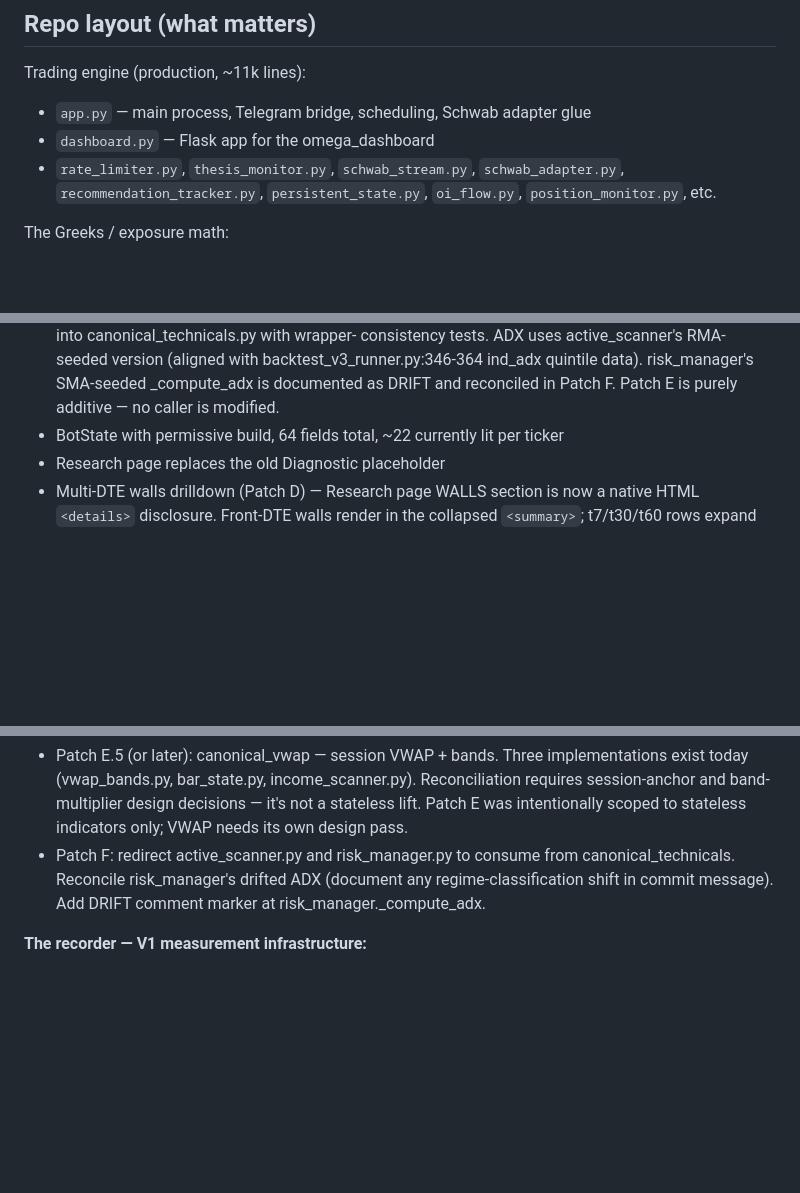
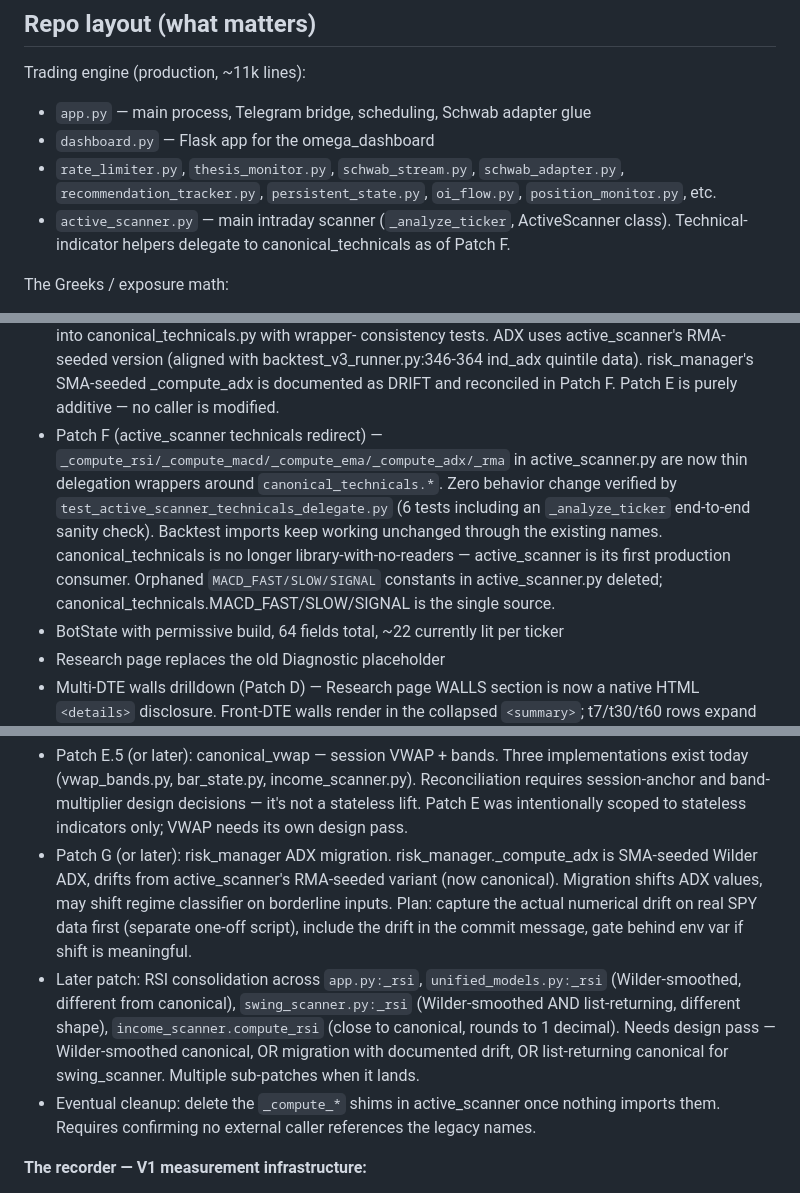
Before and after one commit to brad-corbin/options-discord-bot, a Markdown page: CLAUDE.md, 3 parts joined by grey strips. GitHub-like rendering; blank space fills up the shorter version.

Commit message:
Patch F.3: CLAUDE.md updated for active_scanner technicals redirect (v11.7)

```diff
--- a/CLAUDE.md
+++ b/CLAUDE.md
@@ -60,6 +60,7 @@ Trading engine (production, ~11k lines):
 - `rate_limiter.py`, `thesis_monitor.py`, `schwab_stream.py`,
   `schwab_adapter.py`, `recommendation_tracker.py`, `persistent_state.py`,
   `oi_flow.py`, `position_monitor.py`, etc.
+- `active_scanner.py` — main intraday scanner (`_analyze_ticker`, ActiveScanner class). Technical-indicator helpers delegate to canonical_technicals as of Patch F.
 
 The Greeks / exposure math:
 - `options_exposure.py` — `ExposureEngine`, `UnifiedIVSurface`,
@@ -282,6 +283,7 @@ What's done as of last session (v11.7 / Patch E):
   with backtest_v3_runner.py:346-364 ind_adx quintile data). risk_manager's
   SMA-seeded _compute_adx is documented as DRIFT and reconciled in Patch F.
   Patch E is purely additive — no caller is modified.
+- Patch F (active_scanner technicals redirect) — `_compute_rsi/_compute_macd/_compute_ema/_compute_adx/_rma` in active_scanner.py are now thin delegation wrappers around `canonical_technicals.*`. Zero behavior change verified by `test_active_scanner_technicals_delegate.py` (6 tests including an `_analyze_ticker` end-to-end sanity check). Backtest imports keep working unchanged through the existing names. canonical_technicals is no longer library-with-no-readers — active_scanner is its first production consumer. Orphaned `MACD_FAST/SLOW/SIGNAL` constants in active_scanner.py deleted; canonical_technicals.MACD_FAST/SLOW/SIGNAL is the single source.
 - BotState with permissive build, 64 fields total, ~22 currently lit per ticker
 - Research page replaces the old Diagnostic placeholder
 - Multi-DTE walls drilldown (Patch D) — Research page WALLS section is now
@@ -304,10 +306,9 @@ WWhat's queued (in order):
   Reconciliation requires session-anchor and band-multiplier design decisions —
   it's not a stateless lift. Patch E was intentionally scoped to stateless
   indicators only; VWAP needs its own design pass.
-- Patch F: redirect active_scanner.py and risk_manager.py to consume from
-  canonical_technicals. Reconcile risk_manager's drifted ADX (document any
-  regime-classification shift in commit message). Add DRIFT comment marker
-  at risk_manager._compute_adx.
+- Patch G (or later): risk_manager ADX migration. risk_manager._compute_adx is SMA-seeded Wilder ADX, drifts from active_scanner's RMA-seeded variant (now canonical). Migration shifts ADX values, may shift regime classifier on borderline inputs. Plan: capture the actual numerical drift on real SPY data first (separate one-off script), include the drift in the commit message, gate behind env var if shift is meaningful.
+- Later patch: RSI consolidation across `app.py:_rsi`, `unified_models.py:_rsi` (Wilder-smoothed, different from canonical), `swing_scanner.py:_rsi` (Wilder-smoothed AND list-returning, different shape), `income_scanner.compute_rsi` (close to canonical, rounds to 1 decimal). Needs design pass — Wilder-smoothed canonical, OR migration with documented drift, OR list-returning canonical for swing_scanner. Multiple sub-patches when it lands.
+- Eventual cleanup: delete the `_compute_*` shims in active_scanner once nothing imports them. Requires confirming no external caller references the legacy names.
 
 **The recorder — V1 measurement infrastructure:**
 
```
Also changed, not shown: other parts of CLAUDE.md (+1 -1 lines).
